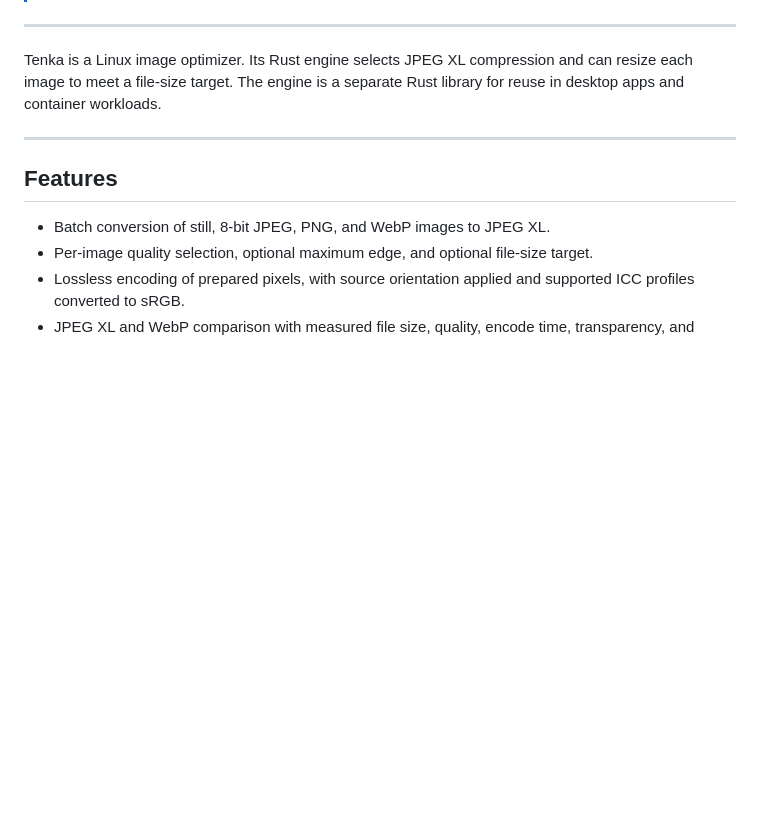
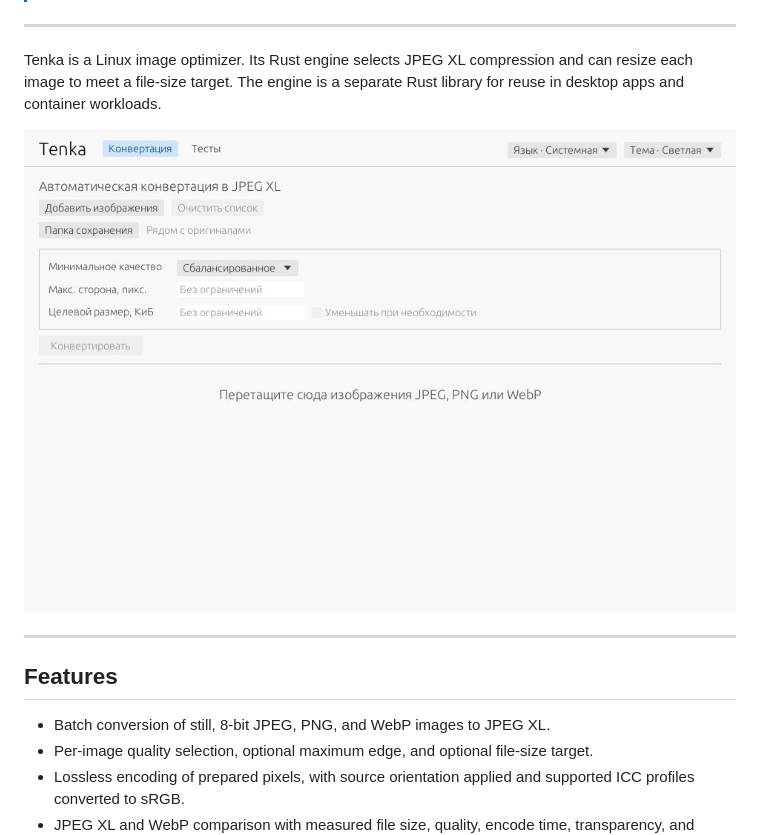
Before and after one commit to yrmuq/tenka, a Markdown page: README.md, the part around the change. Rendered like a GitHub page; pictures changed too: docs/tenka.jpg (added); blank space fills up the shorter version.

```diff
--- a/README.md
+++ b/README.md
@@ -13,6 +13,8 @@
 ---
 
 Tenka is a Linux image optimizer. Its Rust engine selects JPEG XL compression and can resize each image to meet a file-size target. The engine is a separate Rust library for reuse in desktop apps and container workloads.
+
+![Tenka's automatic JPEG XL conversion tab](docs/tenka.jpg)
 
 ---
 
```
Also changed, not shown: 2 other files.
